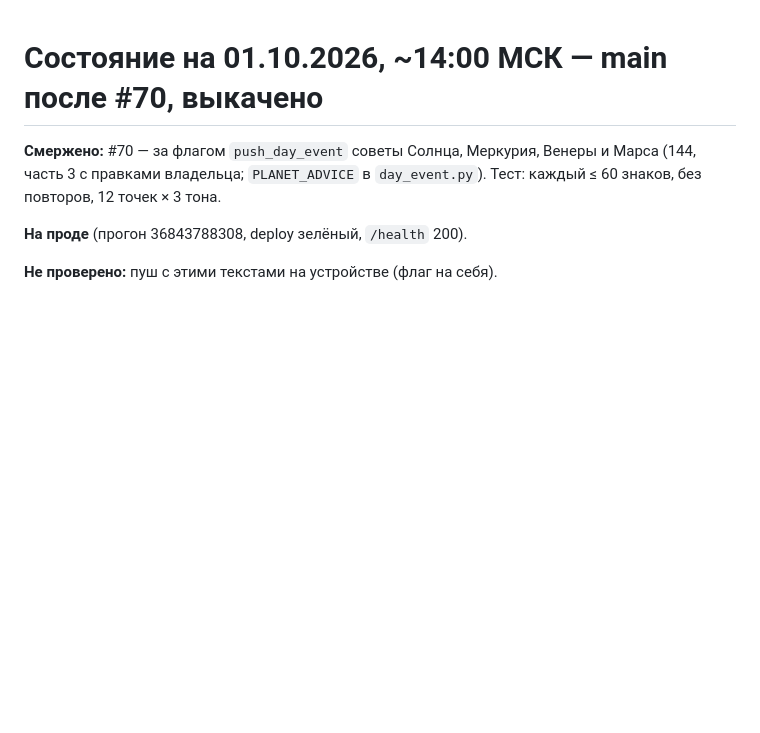
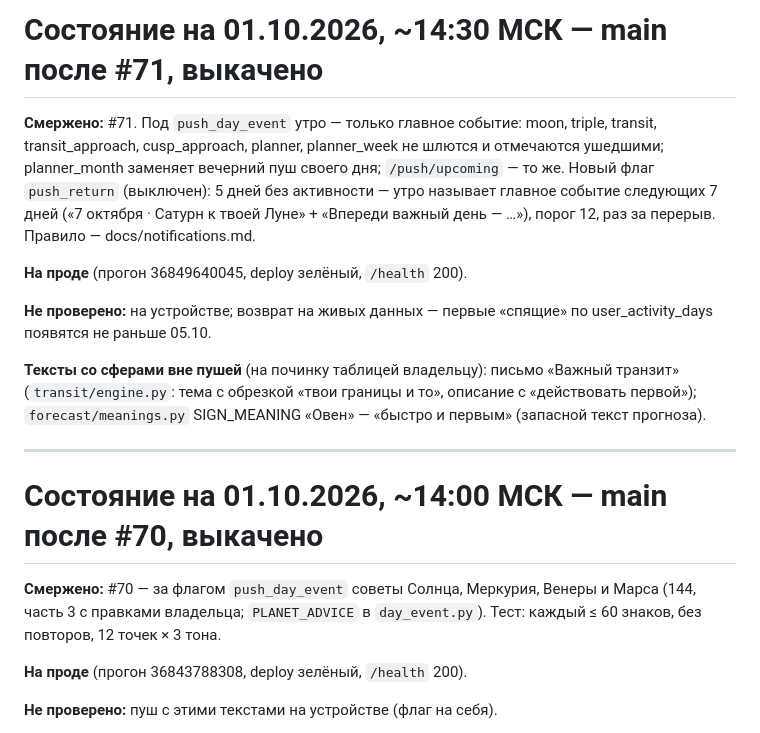
Before and after one commit to alex753ad/astro, a Markdown page: docs/handoff.md, the part around the change. GitHub-like rendering; blank space fills up the shorter version.

Commit message:
handoff: #71 утро — только главное событие, push_return, выкачено
Co-Authored-By: Claude Opus 5.5 <noreply@anthropic.com>

```diff
--- a/docs/handoff.md
+++ b/docs/handoff.md
@@ -1,3 +1,25 @@
+# Состояние на 01.10.2026, ~14:30 МСК — main после #71, выкачено
+
+**Смержено:** #71. Под `push_day_event` утро — только главное событие:
+moon, triple, transit, transit_approach, cusp_approach, planner,
+planner_week не шлются и отмечаются ушедшими; planner_month заменяет
+вечерний пуш своего дня; `/push/upcoming` — то же. Новый флаг `push_return`
+(выключен): 5 дней без активности — утро называет главное событие следующих
+7 дней («7 октября · Сатурн к твоей Луне» + «Впереди важный день — …»),
+порог 12, раз за перерыв. Правило — docs/notifications.md.
+
+**На проде** (прогон 36849640045, deploy зелёный, `/health` 200).
+
+**Не проверено:** на устройстве; возврат на живых данных — первые «спящие»
+по user_activity_days появятся не раньше 05.10.
+
+**Тексты со сферами вне пушей** (на починку таблицей владельцу): письмо
+«Важный транзит» (`transit/engine.py`: тема с обрезкой «твои границы и то»,
+описание с «действовать первой»); `forecast/meanings.py` SIGN_MEANING
+«Овен» — «быстро и первым» (запасной текст прогноза).
+
+---
+
 # Состояние на 01.10.2026, ~14:00 МСК — main после #70, выкачено
 
 **Смержено:** #70 — за флагом `push_day_event` советы Солнца, Меркурия,
```
